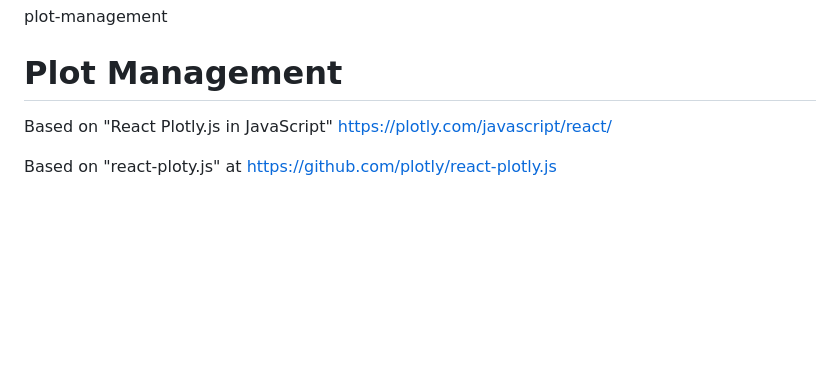
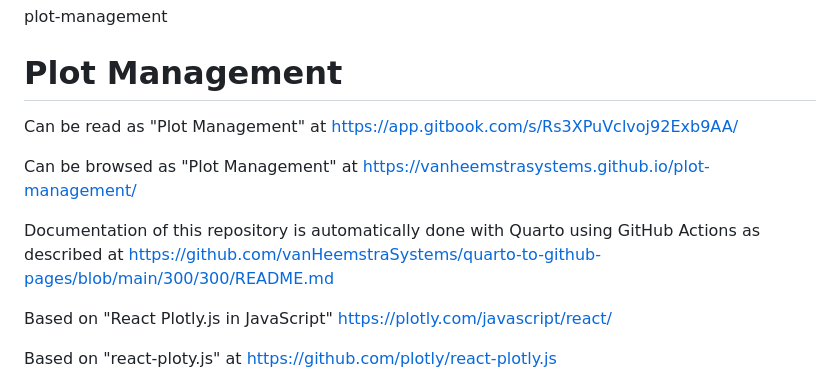
Before and after one commit to vanHeemstraSystems/web-server-management, a Markdown page: README.md, the part around the change. GitHub-like rendering; blank space fills up the shorter version.

Commit message:
Add references

```diff
--- a/README.md
+++ b/README.md
@@ -1,5 +1,11 @@
 plot-management
 # Plot Management
+
+Can be read as "Plot Management" at https://app.gitbook.com/s/Rs3XPuVclvoj92Exb9AA/
+
+Can be browsed as "Plot Management" at https://vanheemstrasystems.github.io/plot-management/
+
+Documentation of this repository is automatically done with Quarto using GitHub Actions as described at https://github.com/vanHeemstraSystems/quarto-to-github-pages/blob/main/300/300/README.md
 
 Based on "React Plotly.js in JavaScript" https://plotly.com/javascript/react/
 
```
